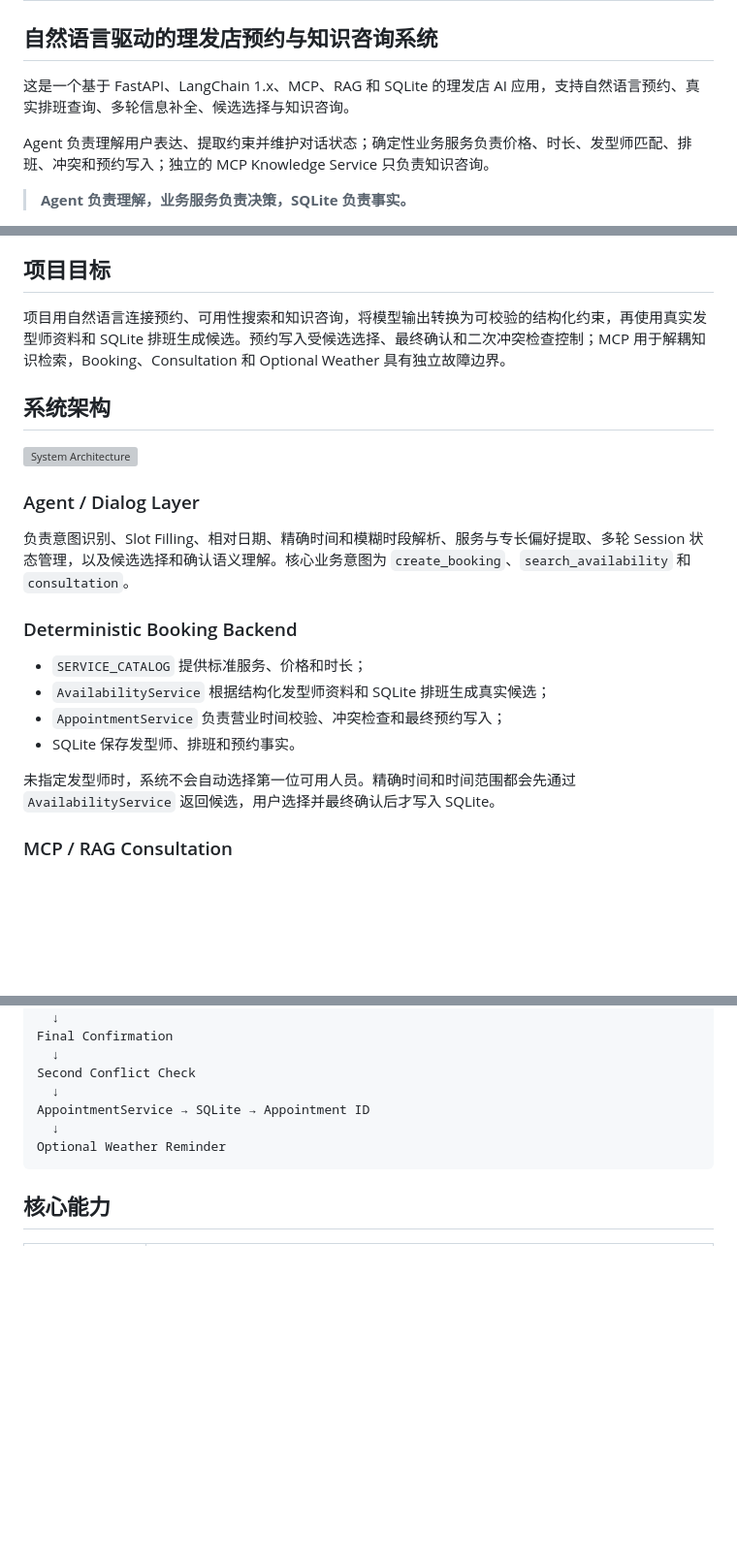
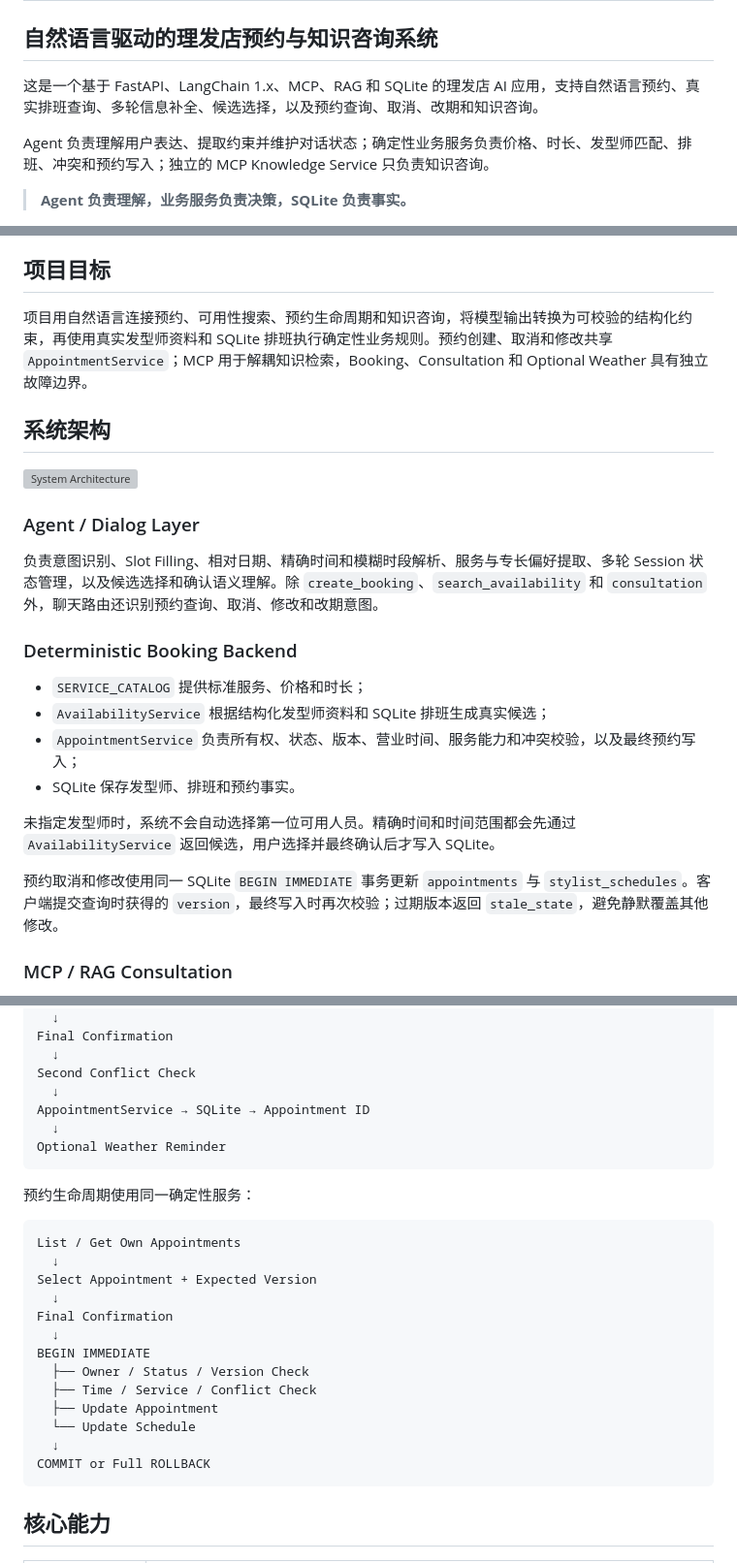
Before and after one commit to hyh0620/ai-hair-salon-agent, a Markdown page: README.md, 3 parts joined by grey strips. Shown at 97% size. Rendered like a GitHub page; blank space fills up the shorter version; grey boxes are pictures that could not be loaded.

Commit message:
docs: document appointment lifecycle operations

````diff
--- a/README.md
+++ b/README.md
@@ -2,7 +2,7 @@
 
 ## 自然语言驱动的理发店预约与知识咨询系统
 
-这是一个基于 FastAPI、LangChain 1.x、MCP、RAG 和 SQLite 的理发店 AI 应用，支持自然语言预约、真实排班查询、多轮信息补全、候选选择与知识咨询。
+这是一个基于 FastAPI、LangChain 1.x、MCP、RAG 和 SQLite 的理发店 AI 应用，支持自然语言预约、真实排班查询、多轮信息补全、候选选择，以及预约查询、取消、改期和知识咨询。
 
 Agent 负责理解用户表达、提取约束并维护对话状态；确定性业务服务负责价格、时长、发型师匹配、排班、冲突和预约写入；独立的 MCP Knowledge Service 只负责知识咨询。
 
@@ -23,7 +23,7 @@ Agent 负责理解用户表达、提取约束并维护对话状态；确定性
 
 ## 项目目标
 
-项目用自然语言连接预约、可用性搜索和知识咨询，将模型输出转换为可校验的结构化约束，再使用真实发型师资料和 SQLite 排班生成候选。预约写入受候选选择、最终确认和二次冲突检查控制；MCP 用于解耦知识检索，Booking、Consultation 和 Optional Weather 具有独立故障边界。
+项目用自然语言连接预约、可用性搜索、预约生命周期和知识咨询，将模型输出转换为可校验的结构化约束，再使用真实发型师资料和 SQLite 排班执行确定性业务规则。预约创建、取消和修改共享 `AppointmentService`；MCP 用于解耦知识检索，Booking、Consultation 和 Optional Weather 具有独立故障边界。
 
 ## 系统架构
 
@@ -31,16 +31,18 @@ Agent 负责理解用户表达、提取约束并维护对话状态；确定性
 
 ### Agent / Dialog Layer
 
-负责意图识别、Slot Filling、相对日期、精确时间和模糊时段解析、服务与专长偏好提取、多轮 Session 状态管理，以及候选选择和确认语义理解。核心业务意图为 `create_booking`、`search_availability` 和 `consultation`。
+负责意图识别、Slot Filling、相对日期、精确时间和模糊时段解析、服务与专长偏好提取、多轮 Session 状态管理，以及候选选择和确认语义理解。除 `create_booking`、`search_availability` 和 `consultation` 外，聊天路由还识别预约查询、取消、修改和改期意图。
 
 ### Deterministic Booking Backend
 
 - `SERVICE_CATALOG` 提供标准服务、价格和时长；
 - `AvailabilityService` 根据结构化发型师资料和 SQLite 排班生成真实候选；
-- `AppointmentService` 负责营业时间校验、冲突检查和最终预约写入；
+- `AppointmentService` 负责所有权、状态、版本、营业时间、服务能力和冲突校验，以及最终预约写入；
 - SQLite 保存发型师、排班和预约事实。
 
 未指定发型师时，系统不会自动选择第一位可用人员。精确时间和时间范围都会先通过 `AvailabilityService` 返回候选，用户选择并最终确认后才写入 SQLite。
+
+预约取消和修改使用同一 SQLite `BEGIN IMMEDIATE` 事务更新 `appointments` 与 `stylist_schedules`。客户端提交查询时获得的 `version`，最终写入时再次校验；过期版本返回 `stale_state`，避免静默覆盖其他修改。
 
 ### MCP / RAG Consultation
 
@@ -77,6 +79,24 @@ AppointmentService → SQLite → Appointment ID
 Optional Weather Reminder
 ```
 
+预约生命周期使用同一确定性服务：
+
+```text
+List / Get Own Appointments
+  ↓
+Select Appointment + Expected Version
+  ↓
+Final Confirmation
+  ↓
+BEGIN IMMEDIATE
+  ├── Owner / Status / Version Check
+  ├── Time / Service / Conflict Check
+  ├── Update Appointment
+  └── Update Schedule
+  ↓
+COMMIT or Full ROLLBACK
+```
+
 ## 核心能力
 
 | 能力 | 当前实现 |
````
Also changed, not shown: other parts of README.md (+6 -1 lines), docs/ARCHITECTURE.md (+39 -2 lines).
